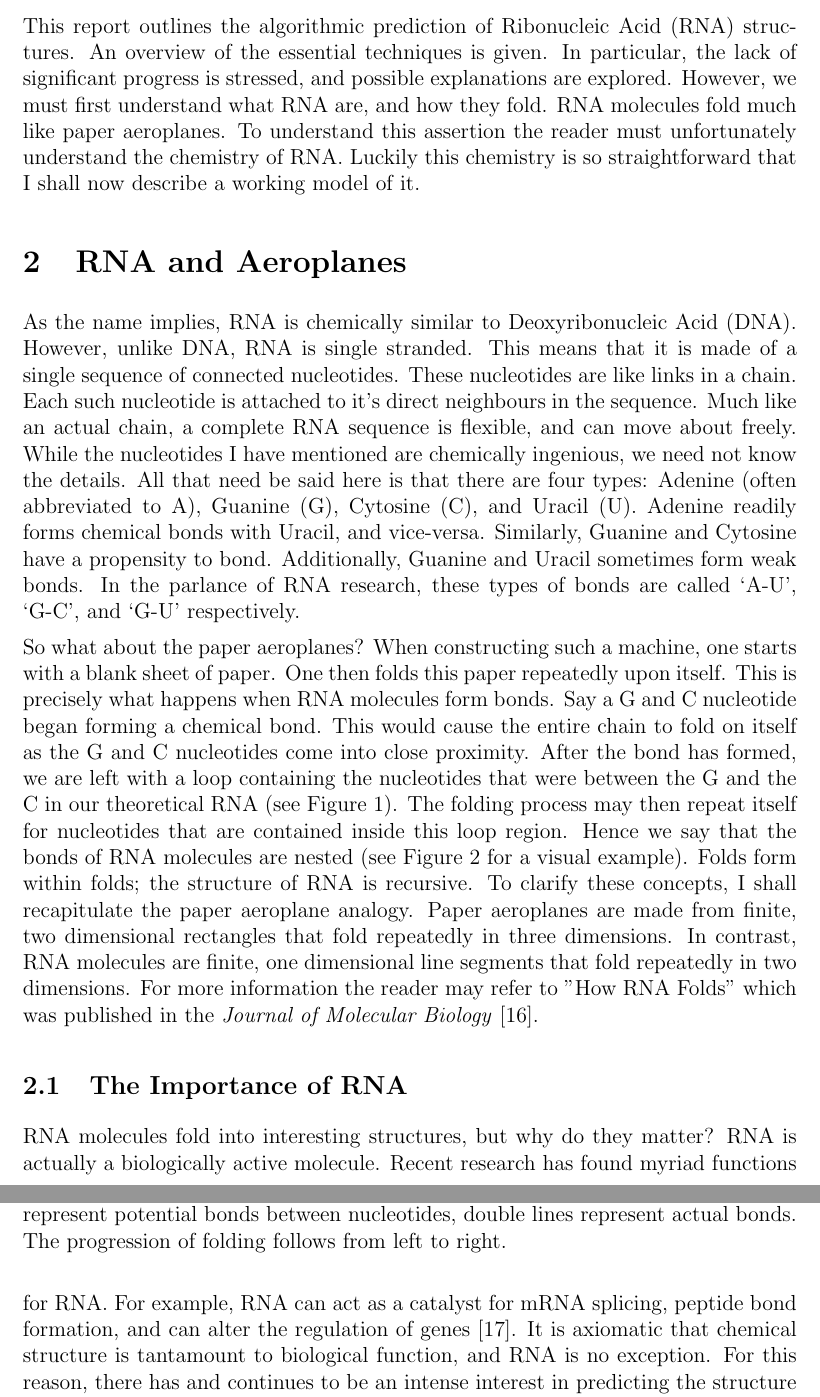
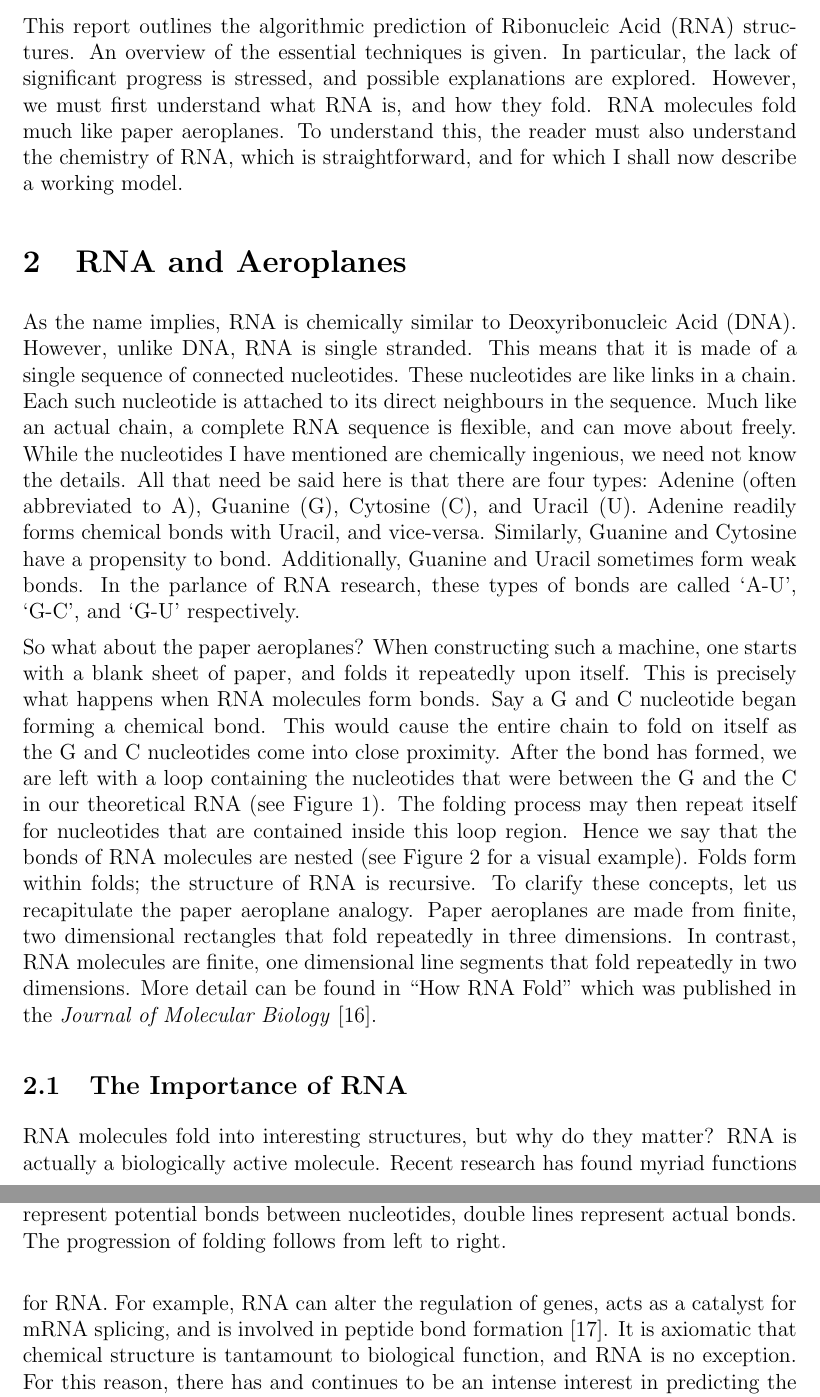
Before and after one commit to maltic/cits4008, a LaTeX problem sheet (Assignment 2/assignment_two.tex): two parts of pages 3 and 4 of 10, joined at a grey line, cut so that both start at the same text. Compiled offline with pdfLaTeX.

Commit message:
Assignment 2 edits stephen

```diff
--- a/Assignment 2/assignment_two.tex
+++ b/Assignment 2/assignment_two.tex
@@ -18,7 +18,9 @@
 
 %meta info
 \title{Beyond the Thermodynamic Hypothesis}
-\author{Max Ward}
+\author{Max Ward \\
+School of Computer Science \& Software Engineering \\
+The University of Western Australia}
 %let the date get auto generated
 
 %author list formatter. not really needed here, but always nice to have
@@ -54,13 +61,13 @@ The algorithmic prediction of RNA molecules dates back to the late 1970s. Despit
 \clearpage
 
 \section{Introduction}
-This report outlines the algorithmic prediction of Ribonucleic Acid (RNA) structures. An overview of the essential techniques is given. In particular, the lack of significant progress is stressed, and possible explanations are explored. However, we must first understand what RNA are, and how they fold. RNA molecules fold much like paper aeroplanes. To understand this assertion the reader must unfortunately understand the chemistry of RNA. Luckily this chemistry is so straightforward that I shall now describe a working model of it.
+This report outlines the algorithmic prediction of Ribonucleic Acid (RNA) structures. An overview of the essential techniques is given. In particular, the lack of significant progress is stressed, and possible explanations are explored. However, we must first understand what RNA is, and how they fold. RNA molecules fold much like paper aeroplanes. To understand this, the reader must also understand the chemistry of RNA, which is straightforward, and for which I shall now describe a working model.
 
 \section{RNA and Aeroplanes}
-As the name implies, RNA is chemically similar to Deoxyribonucleic Acid (DNA). However, unlike DNA, RNA is single stranded. This means that it is made of a single sequence of connected nucleotides. These nucleotides are like links in a chain. Each such nucleotide is attached to it's direct neighbours in the sequence. Much like an actual chain, a complete RNA sequence is flexible, and can move about freely. While the nucleotides I have mentioned are chemically ingenious, we need not know the details. All that need be said here is that there are four types: Adenine (often abbreviated to A), Guanine (G), Cytosine (C), and Uracil (U). Adenine readily forms chemical bonds with Uracil, and vice-versa. Similarly, Guanine and Cytosine have a propensity to bond. Additionally, Guanine and Uracil sometimes form weak bonds. In the parlance of RNA research, these types of bonds are called `A-U', `G-C', and `G-U' respectively.
+As the name implies, RNA is chemically similar to Deoxyribonucleic Acid (DNA). However, unlike DNA, RNA is single stranded. This means that it is made of a single sequence of connected nucleotides. These nucleotides are like links in a chain. Each such nucleotide is attached to its direct neighbours in the sequence. Much like an actual chain, a complete RNA sequence is flexible, and can move about freely. While the nucleotides I have mentioned are chemically ingenious, we need not know the details. All that need be said here is that there are four types: Adenine (often abbreviated to A), Guanine (G), Cytosine (C), and Uracil (U). Adenine readily forms chemical bonds with Uracil, and vice-versa. Similarly, Guanine and Cytosine have a propensity to bond. Additionally, Guanine and Uracil sometimes form weak bonds. In the parlance of RNA research, these types of bonds are called `A-U', `G-C', and `G-U' respectively.
 
 
-So what about the paper aeroplanes? When constructing such a machine, one starts with a blank sheet of paper. One then folds this paper repeatedly upon itself. This is precisely what happens when RNA molecules form bonds. Say a G and C nucleotide began forming a chemical bond. This would cause the entire chain to fold on itself as the G and C nucleotides come into close proximity. After the bond has formed, we are left with a loop containing the nucleotides that were between the G and the C in our theoretical RNA (see Figure \ref{fig:RNAssBasic}). The folding process may then repeat itself for nucleotides that are contained inside this loop region. Hence we say that the bonds of RNA molecules are nested (see Figure \ref{fig:RNAss} for a visual example). Folds form within folds; the structure of RNA is recursive. To clarify these concepts, I shall recapitulate the paper aeroplane analogy. Paper aeroplanes are made from finite, two dimensional rectangles that fold repeatedly in three dimensions. In contrast, RNA molecules are finite, one dimensional line segments that fold repeatedly in two dimensions. For more information the reader may refer to "How RNA Folds" which was published in the \emph{Journal of Molecular Biology} \cite{tinoco1999rna}.
+So what about the paper aeroplanes? When constructing such a machine, one starts with a blank sheet of paper, and folds it repeatedly upon itself. This is precisely what happens when RNA molecules form bonds. Say a G and C nucleotide began forming a chemical bond. This would cause the entire chain to fold on itself as the G and C nucleotides come into close proximity. After the bond has formed, we are left with a loop containing the nucleotides that were between the G and the C in our theoretical RNA (see Figure \ref{fig:RNAssBasic}). The folding process may then repeat itself for nucleotides that are contained inside this loop region. Hence we say that the bonds of RNA molecules are nested (see Figure \ref{fig:RNAss} for a visual example). Folds form within folds; the structure of RNA is recursive. To clarify these concepts, let us recapitulate the paper aeroplane analogy. Paper aeroplanes are made from finite, two dimensional rectangles that fold repeatedly in three dimensions. In contrast, RNA molecules are finite, one dimensional line segments that fold repeatedly in two dimensions. More detail can be found in ``How RNA Fold'' which was published in the \emph{Journal of Molecular Biology} \cite{tinoco1999rna}.
 
 \begin{figure}
 \begin{center}
@@ -74,7 +81,7 @@ So what about the paper aeroplanes? When constructing such a machine, one starts
 
 \subsection{The Importance of RNA}
 
-RNA molecules fold into interesting structures, but why do they matter? RNA is actually a biologically active molecule. Recent research has found myriad functions for RNA. For example, RNA can act as a catalyst for mRNA splicing, peptide bond formation, and can alter the regulation of genes
+RNA molecules fold into interesting structures, but why do they matter? RNA is actually a biologically active molecule. Recent research has found myriad functions for RNA. For example, RNA can alter the regulation of genes, acts as a catalyst for mRNA splicing, and is involved in peptide bond formation
 \cite{xu2012statistical}. It is axiomatic that chemical structure is tantamount to biological function, and RNA is no exception. For this reason, there has and continues to be an intense
 interest in predicting the structure of RNA
 molecules in silico. Furthermore, it will allow the detection and classification of unknown RNAs, and assist the design of new RNA based drugs \cite{condon2003problems}. The structure of RNA
```
Also changed, not shown: Assignment 2/assignment_two.pdf, Assignment 2/assignment_two.tex (13 more changed lines), 4 other files.
